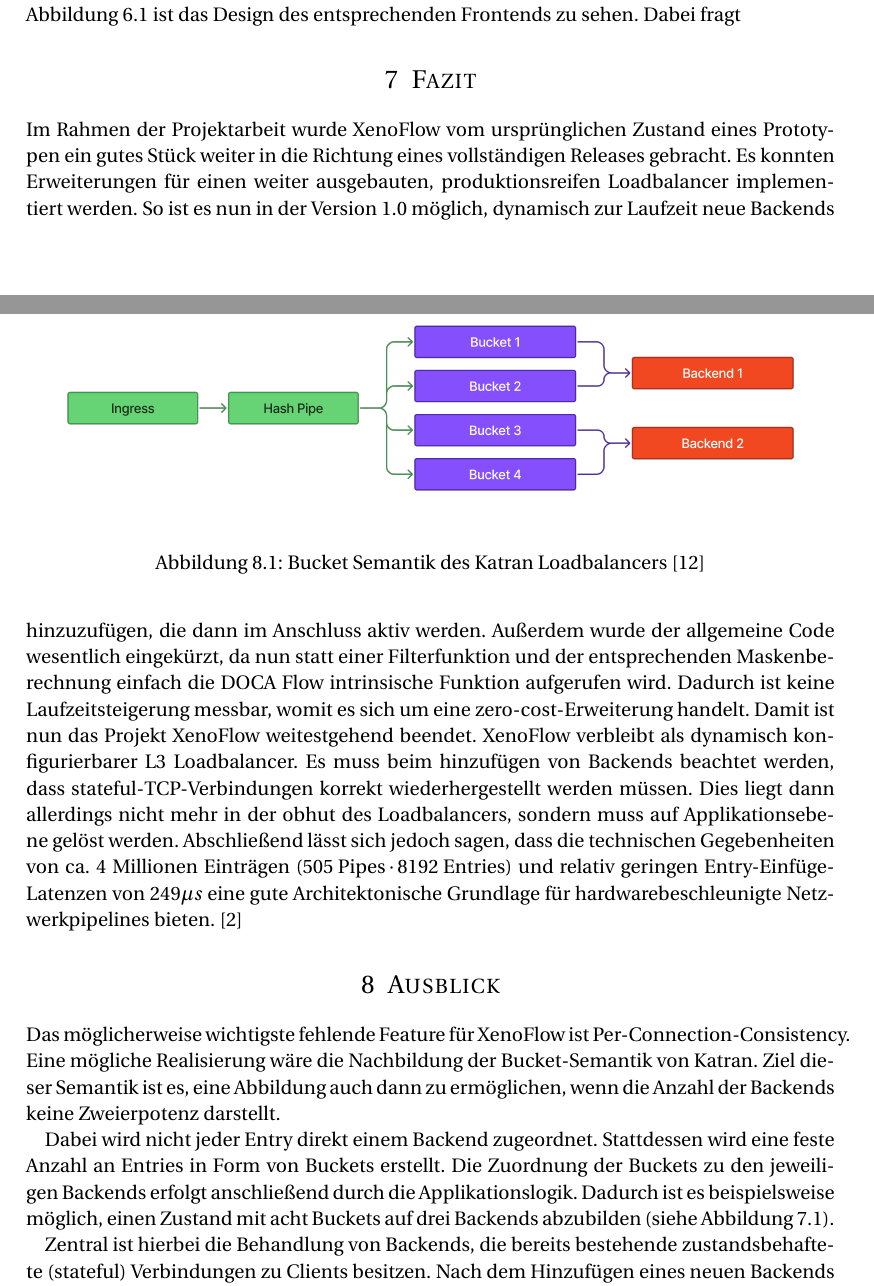
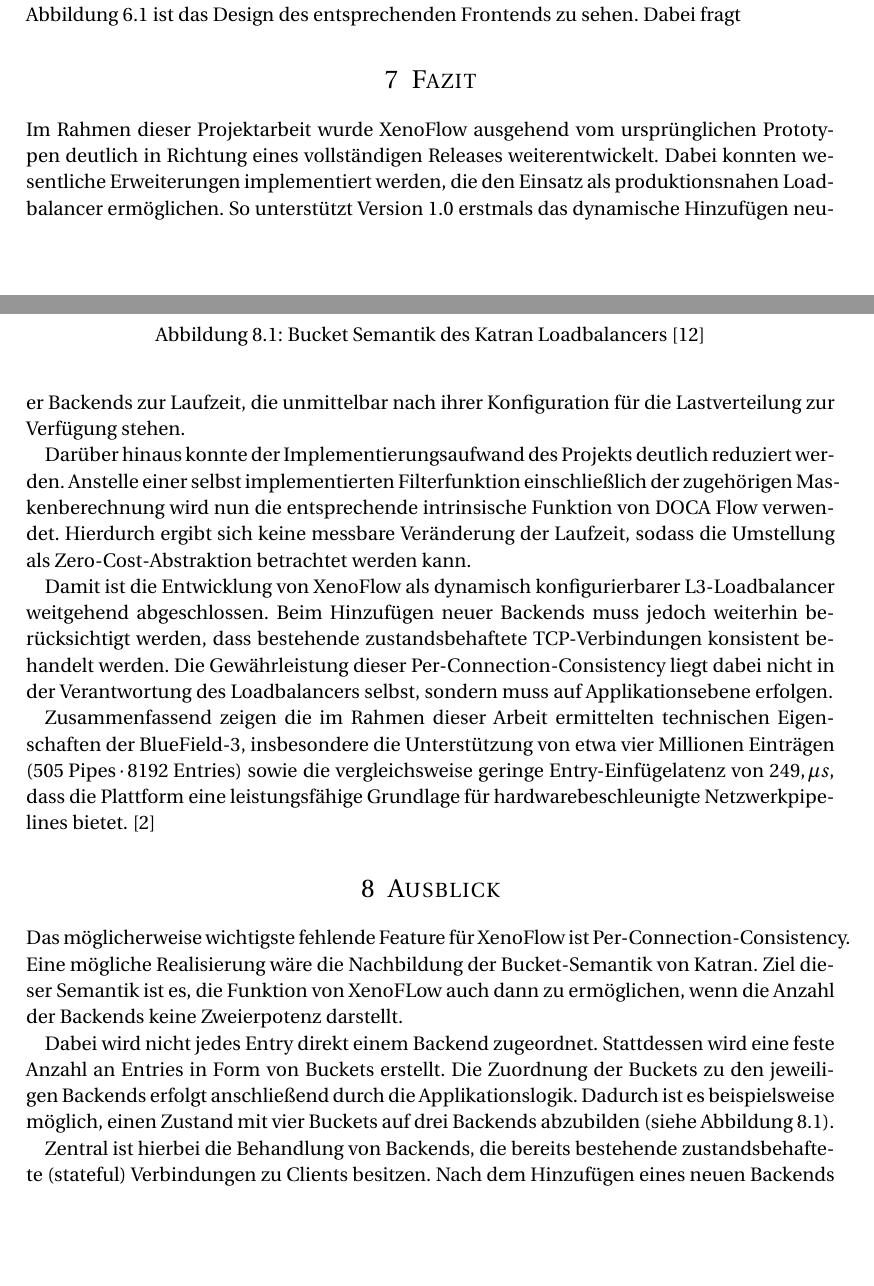
Before and after one commit to gespel/PraktikumsberichtMaster, a LaTeX problem sheet (assignment_3.tex): two parts of pages 24 and 25 of 28, joined at a grey line, cut so that both start at the same text. Compiled offline with pdfLaTeX.

Commit message:
Vergessen Fazit

```diff
--- a/assignment_3.tex
+++ b/assignment_3.tex
@@ -528,7 +528,13 @@ Das Frontend wird als ein Python-Flask-Server gestartet, der in regelmäßigen A
 \end{figure}
 \section{Fazit}
 % klareren Pfad zur 1.0 erläutern. Version 1.0 klar einführen (Einleitung)
-Im Rahmen der Projektarbeit wurde XenoFlow vom ursprünglichen Zustand eines Prototypen ein gutes Stück weiter in die Richtung eines vollständigen Releases gebracht. Es konnten Erweiterungen für einen weiter ausgebauten, produktionsreifen Loadbalancer implementiert werden. So ist es nun in der Version 1.0 möglich, dynamisch zur Laufzeit neue Backends hinzuzufügen, die dann im Anschluss aktiv werden. Außerdem wurde der allgemeine Code wesentlich eingekürzt, da nun statt einer Filterfunktion und der entsprechenden Maskenberechnung einfach die DOCA Flow intrinsische Funktion aufgerufen wird. Dadurch ist keine Laufzeitsteigerung messbar, womit es sich um eine zero-cost-Erweiterung handelt. Damit ist nun das Projekt XenoFlow weitestgehend beendet. XenoFlow verbleibt als dynamisch konfigurierbarer L3 Loadbalancer. Es muss beim hinzufügen von Backends beachtet werden, dass stateful-TCP-Verbindungen korrekt wiederhergestellt werden müssen. Dies liegt dann allerdings nicht mehr in der obhut des Loadbalancers, sondern muss auf Applikationsebene gelöst werden. Abschließend lässt sich jedoch sagen, dass die technischen Gegebenheiten von ca. 4 Millionen Einträgen ($505 \text{ Pipes} \cdot 8192 \text{ Entries}$) und relativ geringen Entry-Einfüge-Latenzen von $249 \mu s$ eine gute Architektonische Grundlage für hardwarebeschleunigte Netzwerkpipelines bieten. \cite{heimbrodt2025bluefield}
+Im Rahmen dieser Projektarbeit wurde XenoFlow ausgehend vom ursprünglichen Prototypen deutlich in Richtung eines vollständigen Releases weiterentwickelt. Dabei konnten wesentliche Erweiterungen implementiert werden, die den Einsatz als produktionsnahen Loadbalancer ermöglichen. So unterstützt Version~1.0 erstmals das dynamische Hinzufügen neuer Backends zur Laufzeit, die unmittelbar nach ihrer Konfiguration für die Lastverteilung zur Verfügung stehen.
+
+Darüber hinaus konnte der Implementierungsaufwand des Projekts deutlich reduziert werden. Anstelle einer selbst implementierten Filterfunktion einschließlich der zugehörigen Maskenberechnung wird nun die entsprechende intrinsische Funktion von DOCA Flow verwendet. Hierdurch ergibt sich keine messbare Veränderung der Laufzeit, sodass die Umstellung als Zero-Cost-Abstraktion betrachtet werden kann.
+
+Damit ist die Entwicklung von XenoFlow als dynamisch konfigurierbarer L3-Loadbalancer weitgehend abgeschlossen. Beim Hinzufügen neuer Backends muss jedoch weiterhin berücksichtigt werden, dass bestehende zustandsbehaftete TCP-Verbindungen konsistent behandelt werden. Die Gewährleistung dieser Per-Connection-Consistency liegt dabei nicht in der Verantwortung des Loadbalancers selbst, sondern muss auf Applikationsebene erfolgen.
+
+Zusammenfassend zeigen die im Rahmen dieser Arbeit ermittelten technischen Eigenschaften der BlueField-3, insbesondere die Unterstützung von etwa vier Millionen Einträgen ($505 \text{ Pipes} \cdot 8192 \text{ Entries}$) sowie die vergleichsweise geringe Entry-Einfügelatenz von $249,\mu s$, dass die Plattform eine leistungsfähige Grundlage für hardwarebeschleunigte Netzwerkpipelines bietet. \cite{heimbrodt2025bluefield}
 \section{Ausblick}
 \begin{figure}
     \centering
@@ -540,9 +546,9 @@ Im Rahmen der Projektarbeit wurde XenoFlow vom ursprünglichen Zustand eines Pro
 % Besser erklären wie Bucket und Backend Mappen vor allem im Bezug auf 7.1
 % RSS Target einführen und Forwarding auf Flow beziehen
 % Maglev einführen um auf Bucket hashing einzugehen
-Das möglicherweise wichtigste fehlende Feature für XenoFlow ist Per-Connection-Consistency. Eine mögliche Realisierung wäre die Nachbildung der Bucket-Semantik von Katran. Ziel dieser Semantik ist es, eine Abbildung auch dann zu ermöglichen, wenn die Anzahl der Backends keine Zweierpotenz darstellt.
+Das möglicherweise wichtigste fehlende Feature für XenoFlow ist Per-Connection-Consistency. Eine mögliche Realisierung wäre die Nachbildung der Bucket-Semantik von Katran. Ziel dieser Semantik ist es, die Funktion von XenoFLow auch dann zu ermöglichen, wenn die Anzahl der Backends keine Zweierpotenz darstellt.
 
-Dabei wird nicht jeder Entry direkt einem Backend zugeordnet. Stattdessen wird eine feste Anzahl an Entries in Form von Buckets erstellt. Die Zuordnung der Buckets zu den jeweiligen Backends erfolgt anschließend durch die Applikationslogik. Dadurch ist es beispielsweise möglich, einen Zustand mit acht Buckets auf drei Backends abzubilden (siehe Abbildung~7.1).
+Dabei wird nicht jedes Entry direkt einem Backend zugeordnet. Stattdessen wird eine feste Anzahl an Entries in Form von Buckets erstellt. Die Zuordnung der Buckets zu den jeweiligen Backends erfolgt anschließend durch die Applikationslogik. Dadurch ist es beispielsweise möglich, einen Zustand mit vier Buckets auf drei Backends abzubilden (siehe Abbildung~8.1).
 
 Zentral ist hierbei die Behandlung von Backends, die bereits bestehende zustandsbehaftete (stateful) Verbindungen zu Clients besitzen. Nach dem Hinzufügen eines neuen Backends würde dieser Traffic andernfalls nicht mehr konsistent beim ursprünglichen Backend ankommen, da die entsprechenden Entries nun auf andere Backends zeigen können.
 
```
